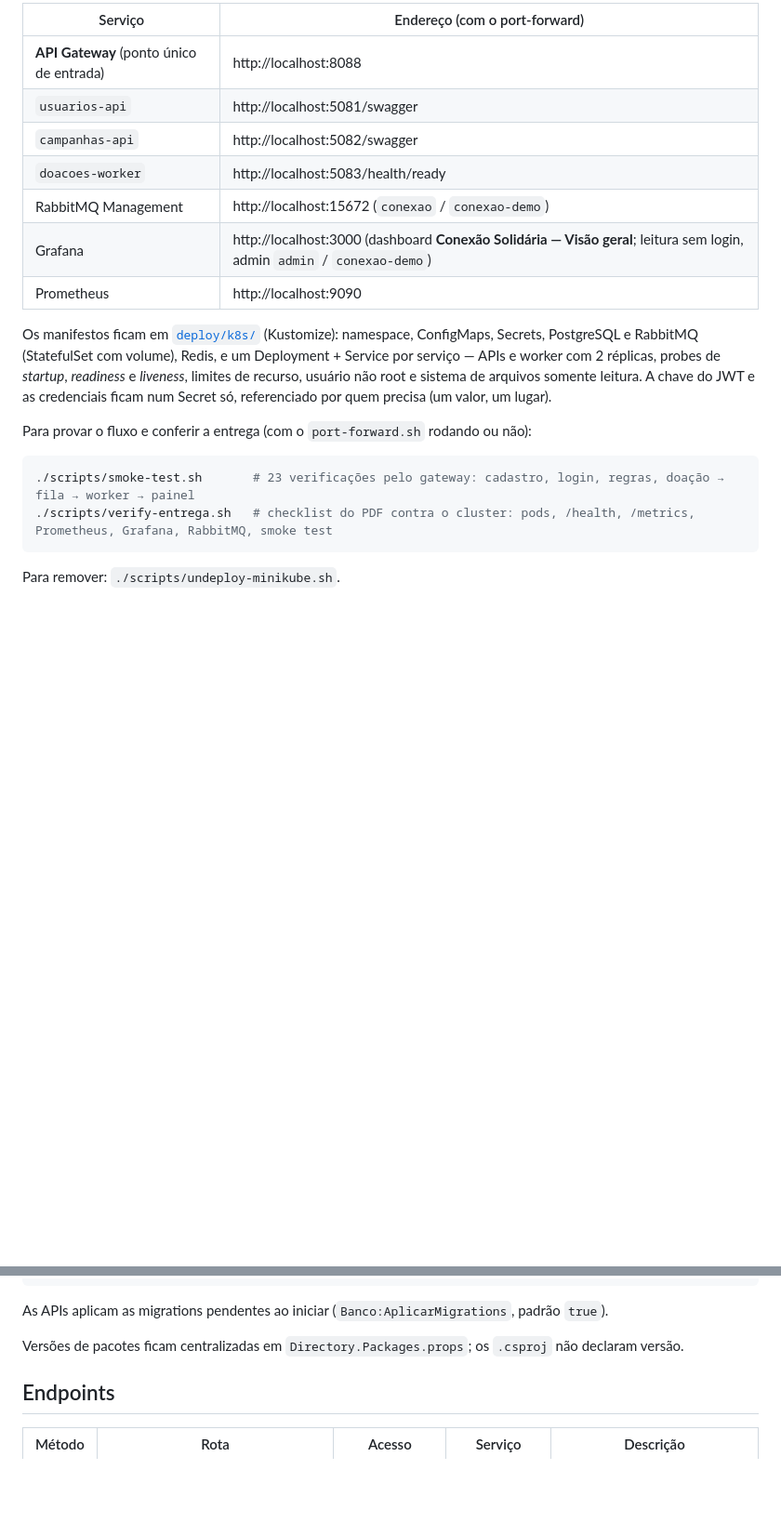
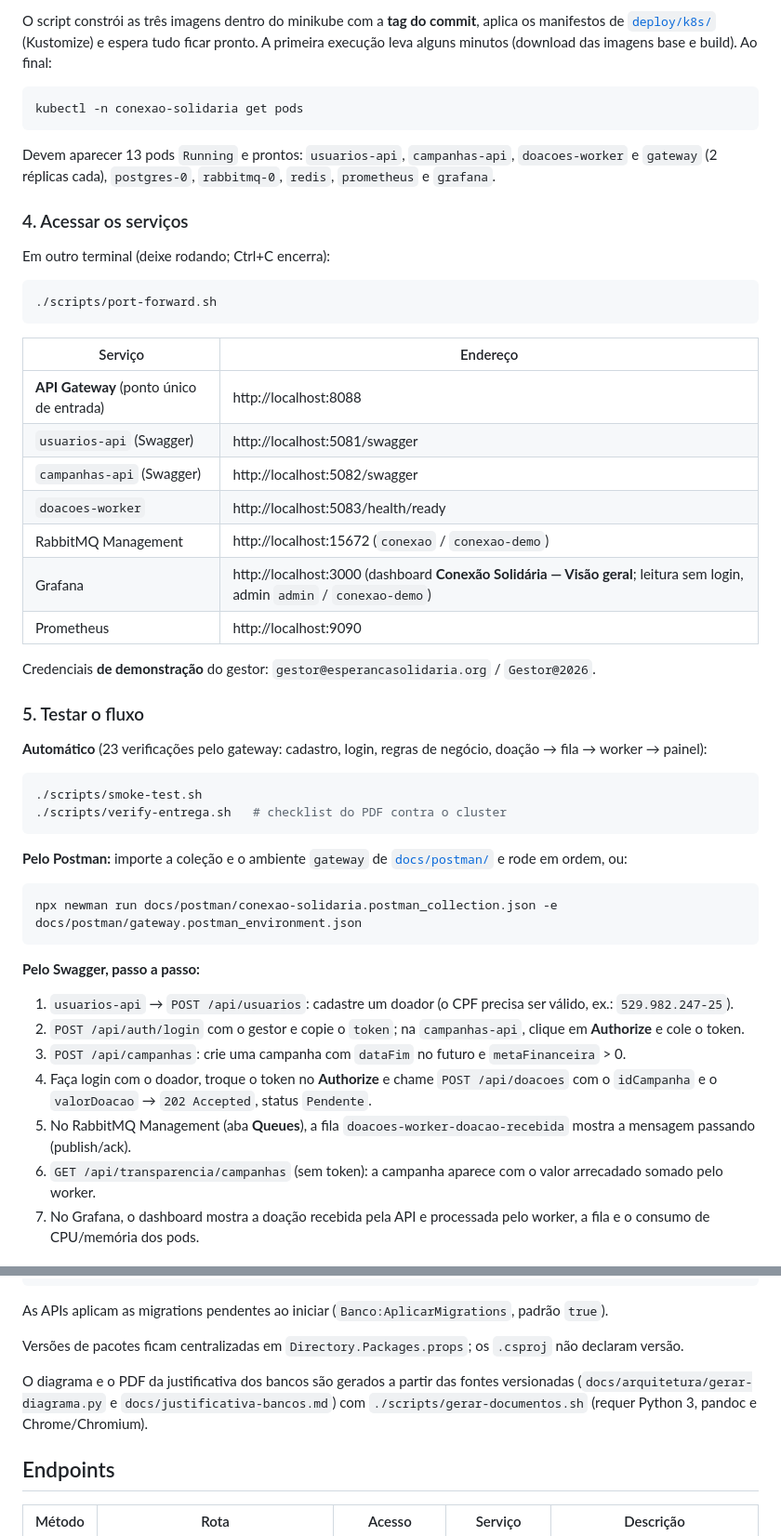
Before and after one commit to fcg-grupo-16/conexao-solidaria, a Markdown page: README.md, 2 parts joined by grey strips. Shown at 93% size. Rendered like a GitHub page; blank space fills up the shorter version.

````diff
--- a/README.md
+++ b/README.md
@@ -39,22 +67,55 @@ kubectl -n conexao-solidaria get pods
 ```
 
-| Serviço | Endereço (com o port-forward) |
+O script constrói as três imagens dentro do minikube com a **tag do commit**, aplica os manifestos de [`deploy/k8s/`](deploy/k8s) (Kustomize) e espera tudo ficar pronto. A primeira execução leva alguns minutos (download das imagens base e build). Ao final:
+
+```bash
+kubectl -n conexao-solidaria get pods
+```
+
+Devem aparecer 13 pods `Running` e prontos: `usuarios-api`, `campanhas-api`, `doacoes-worker` e `gateway` (2 réplicas cada), `postgres-0`, `rabbitmq-0`, `redis`, `prometheus` e `grafana`.
+
+### 4. Acessar os serviços
+
+Em outro terminal (deixe rodando; Ctrl+C encerra):
+
+```bash
+./scripts/port-forward.sh
+```
+
+| Serviço | Endereço |
 |---|---|
 | **API Gateway** (ponto único de entrada) | http://localhost:8088 |
-| `usuarios-api` | http://localhost:5081/swagger |
-| `campanhas-api` | http://localhost:5082/swagger |
+| `usuarios-api` (Swagger) | http://localhost:5081/swagger |
+| `campanhas-api` (Swagger) | http://localhost:5082/swagger |
 | `doacoes-worker` | http://localhost:5083/health/ready |
 | RabbitMQ Management | http://localhost:15672 (`conexao` / `conexao-demo`) |
 | Grafana | http://localhost:3000 (dashboard **Conexão Solidária — Visão geral**; leitura sem login, admin `admin` / `conexao-demo`) |
 | Prometheus | http://localhost:9090 |
 
-Os manifestos ficam em [`deploy/k8s/`](deploy/k8s) (Kustomize): namespace, ConfigMaps, Secrets, PostgreSQL e RabbitMQ (StatefulSet com volume), Redis, e um Deployment + Service por serviço — APIs e worker com 2 réplicas, probes de *startup*, *readiness* e *liveness*, limites de recurso, usuário não root e sistema de arquivos somente leitura. A chave do JWT e as credenciais ficam num Secret só, referenciado por quem precisa (um valor, um lugar).
+Credenciais **de demonstração** do gestor: `gestor@esperancasolidaria.org` / `Gestor@2026`.
 
-Para provar o fluxo e conferir a entrega (com o `port-forward.sh` rodando ou não):
+### 5. Testar o fluxo
+
+**Automático** (23 verificações pelo gateway: cadastro, login, regras de negócio, doação → fila → worker → painel):
 
 ```bash
-./scripts/smoke-test.sh       # 23 verificações pelo gateway: cadastro, login, regras, doação → fila → worker → painel
-./scripts/verify-entrega.sh   # checklist do PDF contra o cluster: pods, /health, /metrics, Prometheus, Grafana, RabbitMQ, smoke test
+./scripts/smoke-test.sh
+./scripts/verify-entrega.sh   # checklist do PDF contra o cluster
 ```
 
-Para remover: `./scripts/undeploy-minikube.sh`.
+**Pelo Postman:** importe a coleção e o ambiente `gateway` de [`docs/postman/`](docs/postman/README.md) e rode em ordem, ou:
+
+```bash
+npx newman run docs/postman/conexao-solidaria.postman_collection.json -e docs/postman/gateway.postman_environment.json
+```
+
+**Pelo Swagger, passo a passo:**
+
+1. `usuarios-api` → `POST /api/usuarios`: cadastre um doador (o CPF precisa ser válido, ex.: `529.982.247-25`).
+2. `POST /api/auth/login` com o gestor e copie o `token`; na `campanhas-api`, clique em **Authorize** e cole o token.
+3. `POST /api/campanhas`: crie uma campanha com `dataFim` no futuro e `metaFinanceira` > 0.
+4. Faça login com o doador, troque o token no **Authorize** e chame `POST /api/doacoes` com o `idCampanha` e o `valorDoacao` → `202 Accepted`, status `Pendente`.
+5. No RabbitMQ Management (aba **Queues**), a fila `doacoes-worker-doacao-recebida` mostra a mensagem passando (publish/ack).
+6. `GET /api/transparencia/campanhas` (sem token): a campanha aparece com o valor arrecadado somado pelo worker.
+7. No Grafana, o dashboard mostra a doação recebida pela API e processada pelo worker, a fila e o consumo de CPU/memória dos pods.
+
@@ -108,6 +190,8 @@ dotnet ef migrations add <Nome> -p src/Campanhas/Campanhas.Infrastructure -s src
 As APIs aplicam as migrations pendentes ao iniciar (`Banco:AplicarMigrations`, padrão `true`).
 
 Versões de pacotes ficam centralizadas em `Directory.Packages.props`; os `.csproj` não declaram versão.
+
+O diagrama e o PDF da justificativa dos bancos são gerados a partir das fontes versionadas (`docs/arquitetura/gerar-diagrama.py` e `docs/justificativa-bancos.md`) com `./scripts/gerar-documentos.sh` (requer Python 3, pandoc e Chrome/Chromium).
 
 ## Endpoints
 
````
Also changed, not shown: other parts of README.md (+69 -20 lines), docs/justificativa-bancos.md (added, +116 -0 lines), docs/arquitetura/arquitetura.png (added), 5 other files.
